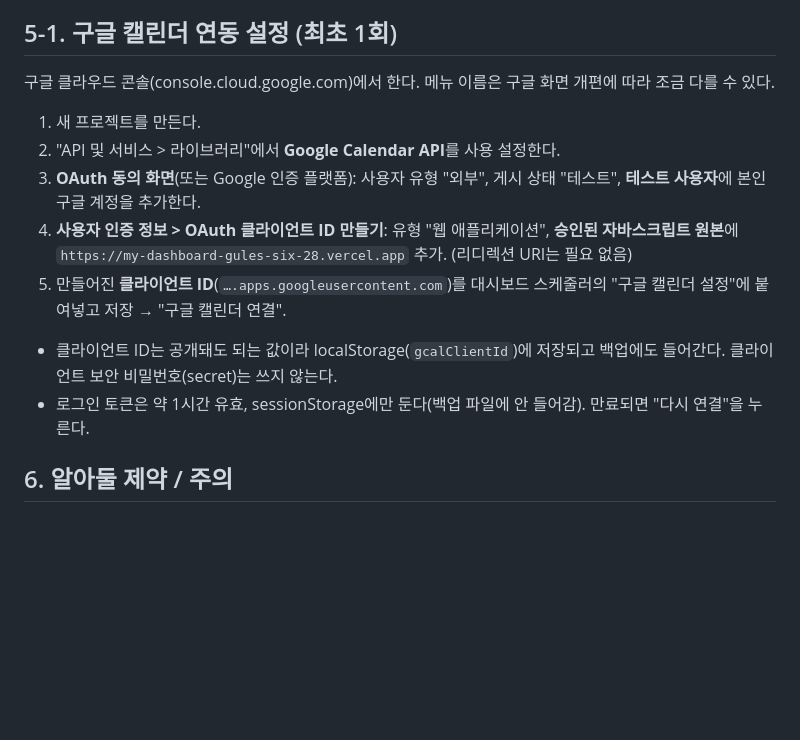
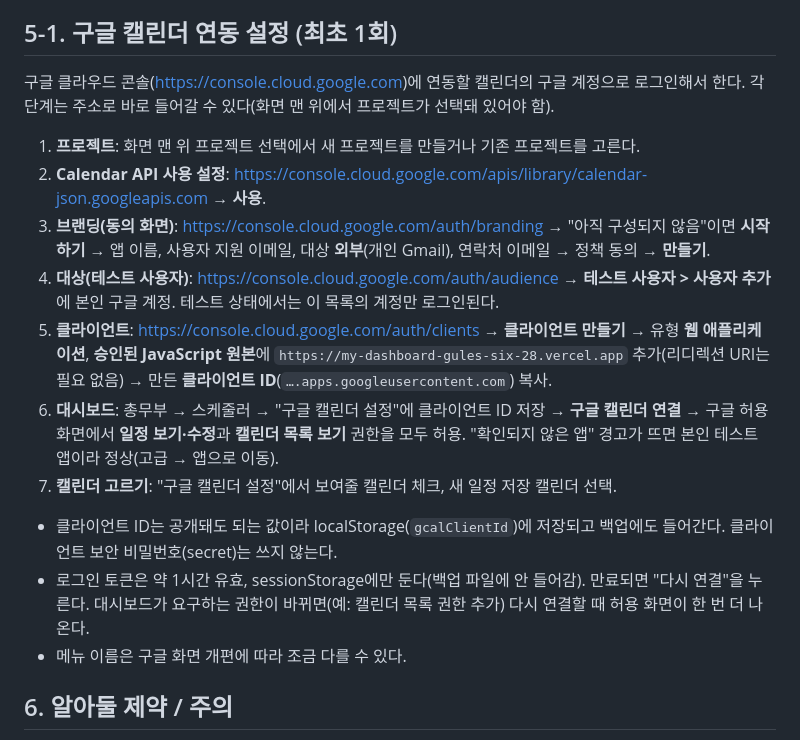
Before and after one commit to Anoirim/my-dashboard, a Markdown page: 대시보드-프로젝트-정리.md, the part around the change. Drawn GitHub-style; blank space fills up the shorter version.

Commit message:
문서와 Serena 체크포인트를 구글 캘린더 연동까지 최신으로 갱신
- 대시보드-프로젝트-정리.md 5-1: 콘솔 바로가기 주소(API·브랜딩·대상·클라이언트)로 설정 방법 재작성, 캘린더 목록 권한·캘린더 선택 단계 추가
- CLAUDE.md: 줄 수 갱신, 여러 캘린더 구조를 하위 목록으로 정리
- checkpoint.md: PR #21·#22(구글 캘린더 양방향·여러 캘린더) 반영

Co-Authored-By: Claude Opus 5.5 <noreply@anthropic.com>
Claude-Session: https://claude.ai/code/session_018beRNBxkR4QyMnf2WPcuiw

```diff
--- a/대시보드-프로젝트-정리.md
+++ b/대시보드-프로젝트-정리.md
@@ -80,14 +80,17 @@
 - ETF 판별: 프록시는 현재가의 PER·PBR이 0이면 ETF, 프론트는 종목명 키워드(KODEX·TIGER 등)로 판정.
 
 ## 5-1. 구글 캘린더 연동 설정 (최초 1회)
-구글 클라우드 콘솔(console.cloud.google.com)에서 한다. 메뉴 이름은 구글 화면 개편에 따라 조금 다를 수 있다.
-1. 새 프로젝트를 만든다.
-2. "API 및 서비스 > 라이브러리"에서 **Google Calendar API**를 사용 설정한다.
-3. **OAuth 동의 화면**(또는 Google 인증 플랫폼): 사용자 유형 "외부", 게시 상태 "테스트", **테스트 사용자**에 본인 구글 계정을 추가한다.
-4. **사용자 인증 정보 > OAuth 클라이언트 ID 만들기**: 유형 "웹 애플리케이션", **승인된 자바스크립트 원본**에 `https://my-dashboard-gules-six-28.vercel.app` 추가. (리디렉션 URI는 필요 없음)
-5. 만들어진 **클라이언트 ID**(`….apps.googleusercontent.com`)를 대시보드 스케줄러의 "구글 캘린더 설정"에 붙여넣고 저장 → "구글 캘린더 연결".
+구글 클라우드 콘솔(https://console.cloud.google.com)에 연동할 캘린더의 구글 계정으로 로그인해서 한다. 각 단계는 주소로 바로 들어갈 수 있다(화면 맨 위에서 프로젝트가 선택돼 있어야 함).
+1. **프로젝트**: 화면 맨 위 프로젝트 선택에서 새 프로젝트를 만들거나 기존 프로젝트를 고른다.
+2. **Calendar API 사용 설정**: https://console.cloud.google.com/apis/library/calendar-json.googleapis.com → **사용**.
+3. **브랜딩(동의 화면)**: https://console.cloud.google.com/auth/branding → "아직 구성되지 않음"이면 **시작하기** → 앱 이름, 사용자 지원 이메일, 대상 **외부**(개인 Gmail), 연락처 이메일 → 정책 동의 → **만들기**.
+4. **대상(테스트 사용자)**: https://console.cloud.google.com/auth/audience → **테스트 사용자 > 사용자 추가**에 본인 구글 계정. 테스트 상태에서는 이 목록의 계정만 로그인된다.
+5. **클라이언트**: https://console.cloud.google.com/auth/clients → **클라이언트 만들기** → 유형 **웹 애플리케이션**, **승인된 JavaScript 원본**에 `https://my-dashboard-gules-six-28.vercel.app` 추가(리디렉션 URI는 필요 없음) → 만든 **클라이언트 ID**(`….apps.googleusercontent.com`) 복사.
+6. **대시보드**: 총무부 → 스케줄러 → "구글 캘린더 설정"에 클라이언트 ID 저장 → **구글 캘린더 연결** → 구글 허용 화면에서 **일정 보기·수정**과 **캘린더 목록 보기** 권한을 모두 허용. "확인되지 않은 앱" 경고가 뜨면 본인 테스트 앱이라 정상(고급 → 앱으로 이동).
+7. **캘린더 고르기**: "구글 캘린더 설정"에서 보여줄 캘린더 체크, 새 일정 저장 캘린더 선택.
 - 클라이언트 ID는 공개돼도 되는 값이라 localStorage(`gcalClientId`)에 저장되고 백업에도 들어간다. 클라이언트 보안 비밀번호(secret)는 쓰지 않는다.
-- 로그인 토큰은 약 1시간 유효, sessionStorage에만 둔다(백업 파일에 안 들어감). 만료되면 "다시 연결"을 누른다.
+- 로그인 토큰은 약 1시간 유효, sessionStorage에만 둔다(백업 파일에 안 들어감). 만료되면 "다시 연결"을 누른다. 대시보드가 요구하는 권한이 바뀌면(예: 캘린더 목록 권한 추가) 다시 연결할 때 허용 화면이 한 번 더 나온다.
+- 메뉴 이름은 구글 화면 개편에 따라 조금 다를 수 있다.
 
 ## 6. 알아둘 제약 / 주의
 - 국내주식·계좌 조회는 **Vercel 주소에서만** 됨.
```
Also changed, not shown: CLAUDE.md (+7 -3 lines), 1 other file.
